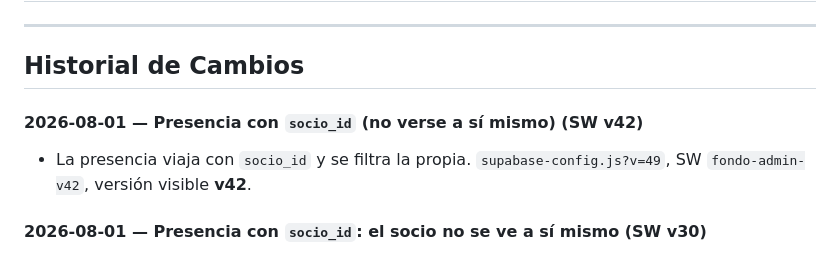
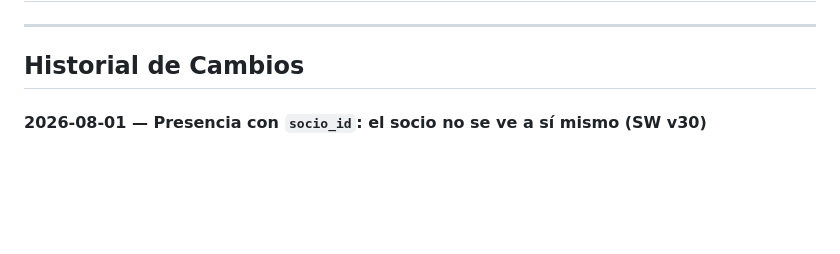
Before and after one commit to 33Javier33/diario.propi, a Markdown page: README.md, the part around the change. Rendered like a GitHub page; blank space fills up the shorter version.

Commit message:
docs: quitar entrada de socios-comicion del README de diario
Co-Authored-By: Claude Fable 5 <noreply@anthropic.com>
Claude-Session: https://claude.ai/code/session_01Dp9JNjXZZUVM4C5vjd3yaS

```diff
--- a/README.md
+++ b/README.md
@@ -2,9 +2,6 @@
 ---
 
 ## Historial de Cambios
-
-#### 2026-08-01 — Presencia con `socio_id` (no verse a sí mismo) (SW v42)
-- La presencia viaja con `socio_id` y se filtra la propia. `supabase-config.js?v=49`, SW `fondo-admin-v42`, versión visible **v42**.
 
 #### 2026-08-01 — Presencia con `socio_id`: el socio no se ve a sí mismo (SW v30)
 - La presencia ahora incluye el `socio_id` del socio en sesión, para que si tiene diario.propi y propi.solicitada abiertas a la vez **no se muestre a sí mismo** en la otra app. Scripts `?v=16`, SW `recaudacion-cache-v30`, versión visible **v30**.
```
